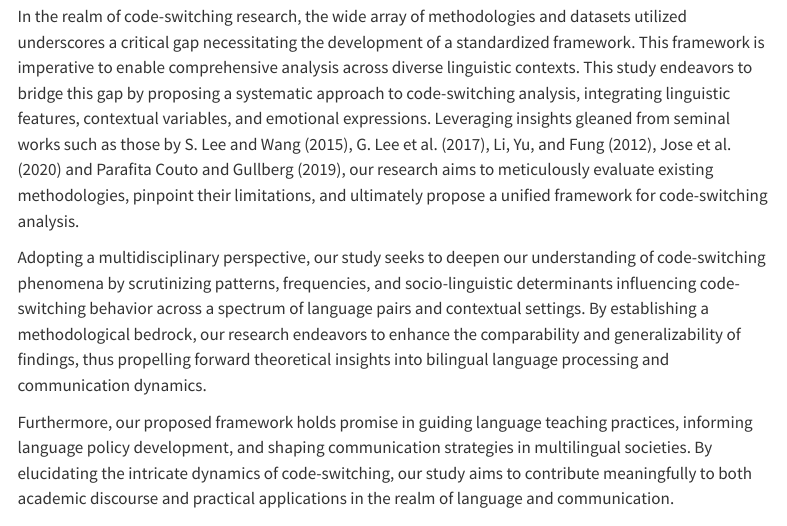
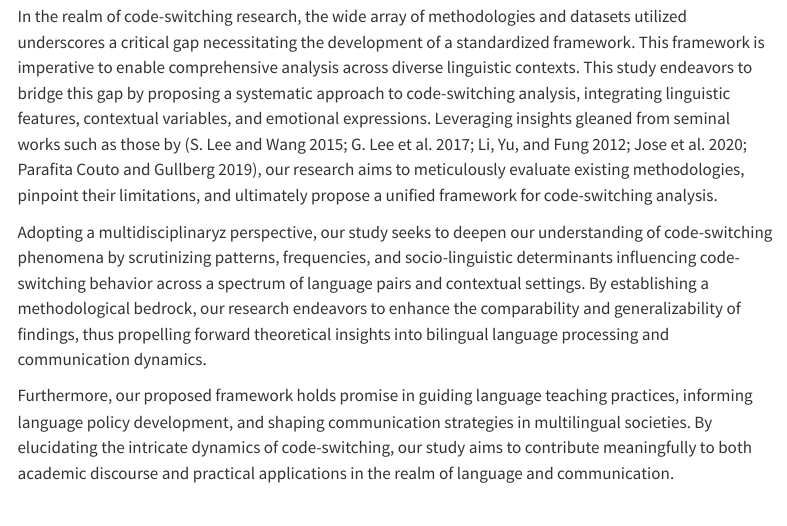
Before and after one commit to lin-380-s24/project_web, a Quarto document (reports/prospectus.qmd): the page in a window 1100 px wide, from 380 px down. Rendered offline with R 4.5, knitr and Pandoc in place of Quarto, with nearby package versions; menus at the side of the page are left out.

Commit message:
Updated inline citations

```diff
--- a/reports/prospectus.qmd
+++ b/reports/prospectus.qmd
@@ -25,9 +25,11 @@ bibliography: ../bibliography.bib
 
 ## Research Statement Draft
 
-In the realm of code-switching research, the wide array of methodologies and datasets utilized underscores a critical gap necessitating the development of a standardized framework. This framework is imperative to enable comprehensive analysis across diverse linguistic contexts. This study endeavors to bridge this gap by proposing a systematic approach to code-switching analysis, integrating linguistic features, contextual variables, and emotional expressions. Leveraging insights gleaned from seminal works such as those by @lee2015emotion, @lee2017review, @li2012mandarin, @jose2020survey and @parafita2019code, our research aims to meticulously evaluate existing methodologies, pinpoint their limitations, and ultimately propose a unified framework for code-switching analysis.
+In the realm of code-switching research, the wide array of methodologies and datasets utilized underscores a critical gap necessitating the development of a standardized framework. This framework is imperative to enable comprehensive analysis across diverse linguistic contexts. This study endeavors to bridge this gap by proposing a systematic approach to code-switching analysis, integrating linguistic features, contextual variables, and emotional expressions. Leveraging insights gleaned from seminal works such as those by [@lee2015emotion; @lee2017review; @li2012mandarin; @jose2020survey; @parafita2019code], our research aims to meticulously evaluate existing methodologies, pinpoint their limitations, and ultimately propose a unified framework for code-switching analysis.
 
-Adopting a multidisciplinary perspective, our study seeks to deepen our understanding of code-switching phenomena by scrutinizing patterns, frequencies, and socio-linguistic determinants influencing code-switching behavior across a spectrum of language pairs and contextual settings. By establishing a methodological bedrock, our research endeavors to enhance the comparability and generalizability of findings, thus propelling forward theoretical insights into bilingual language processing and communication dynamics.
+<!-- When grouping multiple inline citations we separate them by `;` the semi-colon. As seen above. -->
+
+Adopting a multidisciplinaryz perspective, our study seeks to deepen our understanding of code-switching phenomena by scrutinizing patterns, frequencies, and socio-linguistic determinants influencing code-switching behavior across a spectrum of language pairs and contextual settings. By establishing a methodological bedrock, our research endeavors to enhance the comparability and generalizability of findings, thus propelling forward theoretical insights into bilingual language processing and communication dynamics.
 
 Furthermore, our proposed framework holds promise in guiding language teaching practices, informing language policy development, and shaping communication strategies in multilingual societies. By elucidating the intricate dynamics of code-switching, our study aims to contribute meaningfully to both academic discourse and practical applications in the realm of language and communication.
 
```
